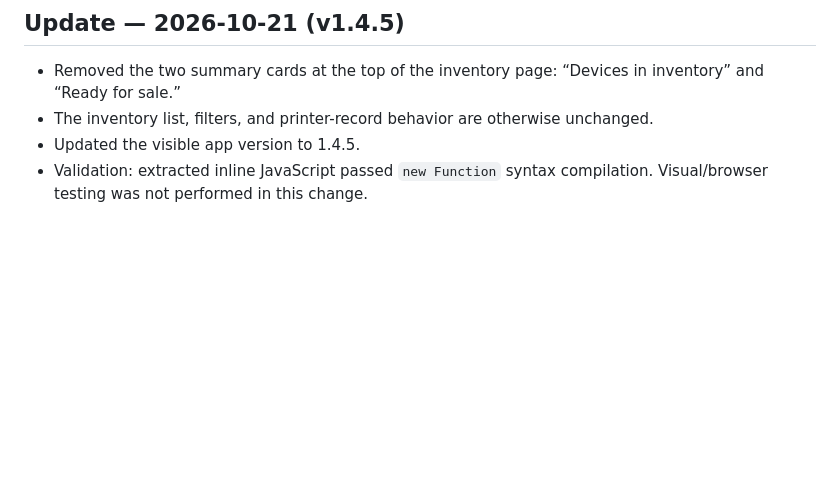
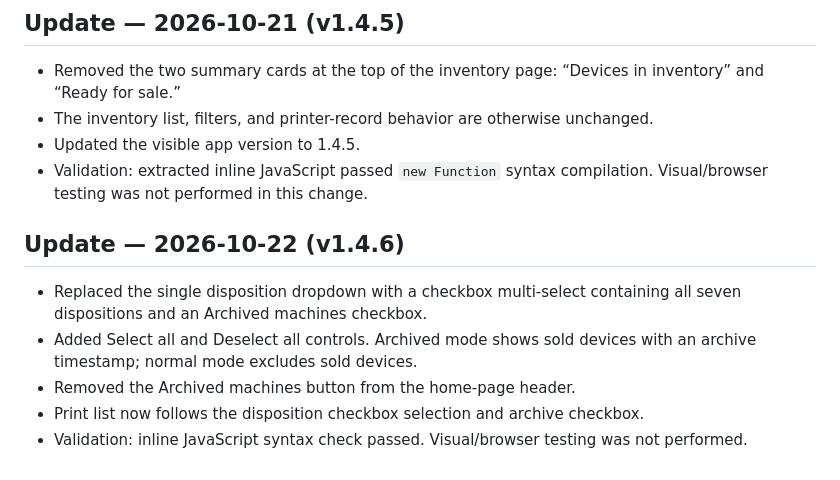
Before and after one commit to BobbyT416/BLS-Printer-Inventory, a Markdown page: HANDOFF.md, the part around the change. Drawn GitHub-style; blank space fills up the shorter version.

Commit message:
Document multi-select inventory filters

```diff
--- a/HANDOFF.md
+++ b/HANDOFF.md
@@ -88,3 +88,11 @@ Fields include Barcode, Serial Number, Asset Tag, Date Received, Type, Model, Pa
 - The inventory list, filters, and printer-record behavior are otherwise unchanged.
 - Updated the visible app version to 1.4.5.
 - Validation: extracted inline JavaScript passed `new Function` syntax compilation. Visual/browser testing was not performed in this change.
+
+
+## Update — 2026-10-22 (v1.4.6)
+- Replaced the single disposition dropdown with a checkbox multi-select containing all seven dispositions and an Archived machines checkbox.
+- Added Select all and Deselect all controls. Archived mode shows sold devices with an archive timestamp; normal mode excludes sold devices.
+- Removed the Archived machines button from the home-page header.
+- Print list now follows the disposition checkbox selection and archive checkbox.
+- Validation: inline JavaScript syntax check passed. Visual/browser testing was not performed.
```
